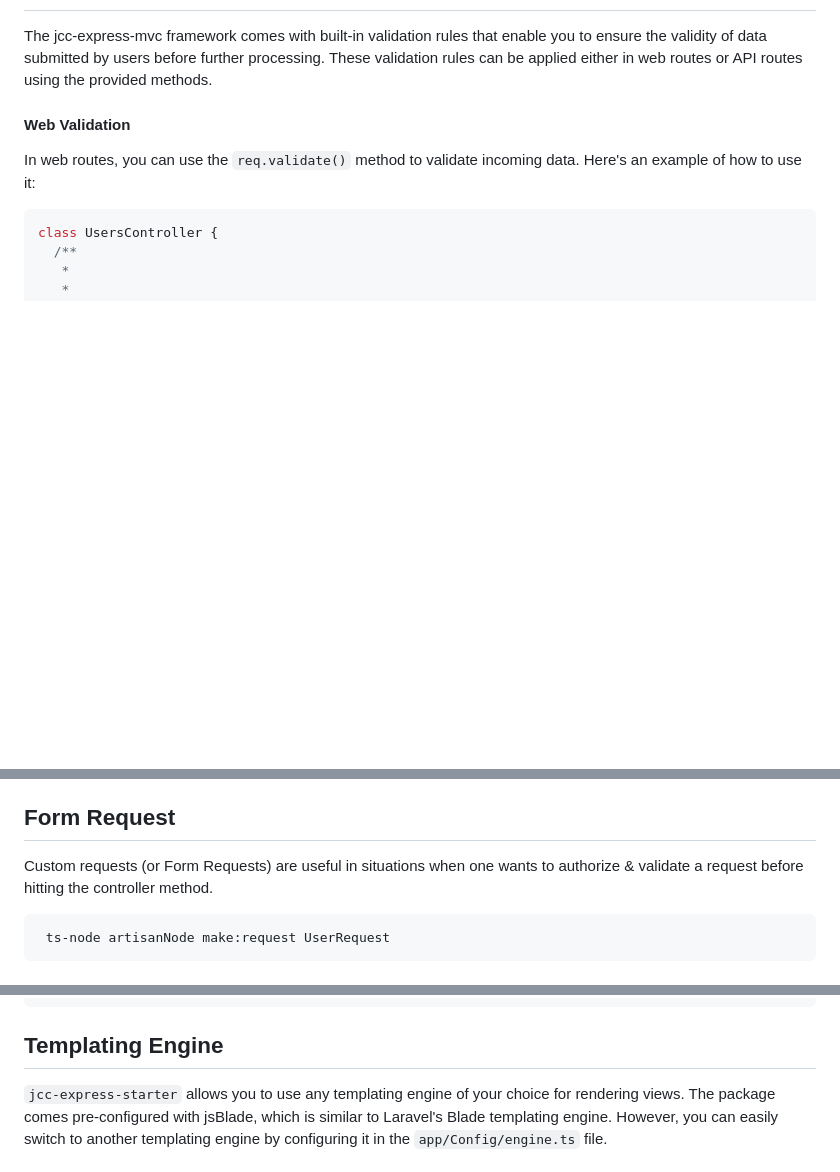
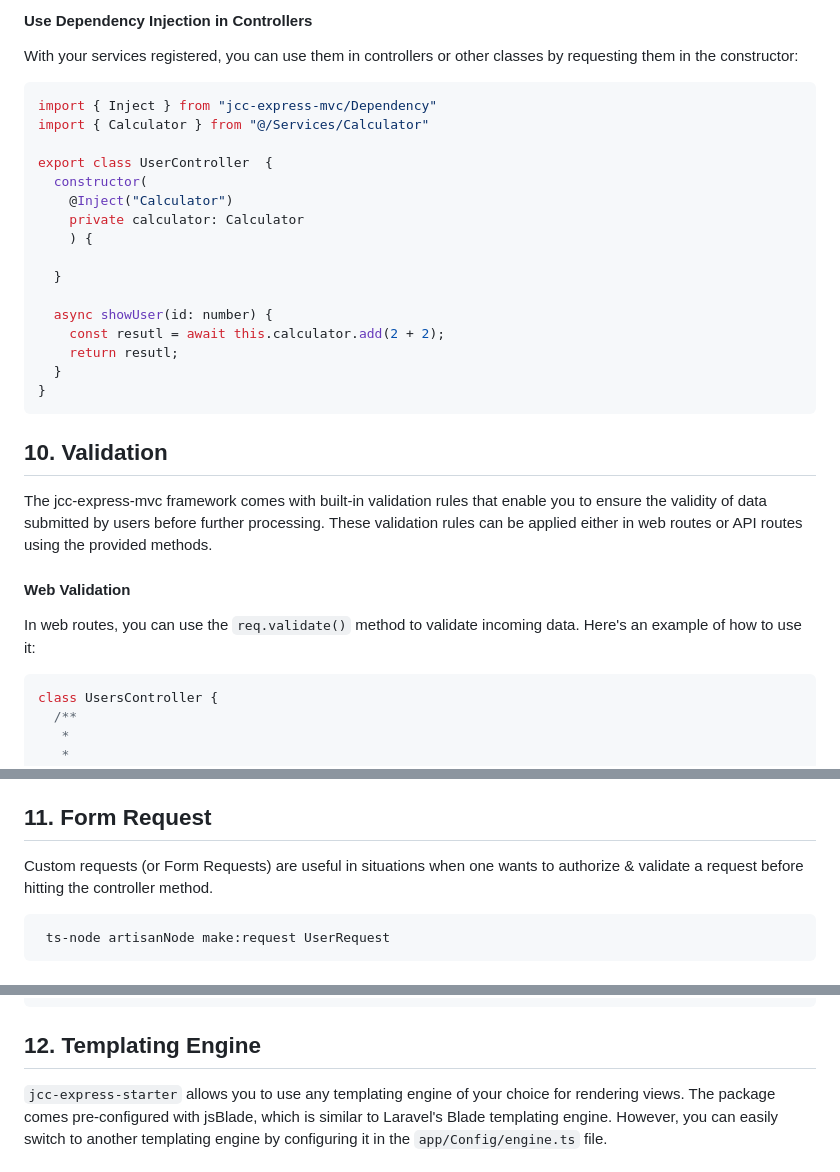
Before and after one commit to jammehabdou64/new-jcc-express-mvc-app, a Markdown page: README.md, 3 parts joined by grey strips. Rendered like a GitHub page; blank space fills up the shorter version.

````diff
--- a/README.md
+++ b/README.md
@@ -719,3 +788,27 @@ export class AppServiceProvider extends ServiceProvider {
+#### Use Dependency Injection in Controllers
+
+With your services registered, you can use them in controllers or other classes by requesting them in the constructor:
+
+```js
+import { Inject } from "jcc-express-mvc/Dependency"
+import { Calculator } from "@/Services/Calculator"
+
+export class UserController  {
+  constructor(
+    @Inject("Calculator")
+    private calculator: Calculator
+    ) {
+
+  }
+
+  async showUser(id: number) {
+    const resutl = await this.calculator.add(2 + 2);
+    return resutl;
+  }
+}
+```
+
+## 10. Validation
 
 The jcc-express-mvc framework comes with built-in validation rules that enable you to ensure the validity of data submitted by users before further processing. These validation rules can be applied either in web routes or API routes using the provided methods.
 
@@ -788,7 +881,7 @@ async store(req, res, next) {
 - `nullable`
 - `next`
 
-## Form Request
+## 11. Form Request
 
 Custom requests (or Form Requests) are useful in situations when one wants to authorize & validate a request before hitting the controller method.
 
@@ -887,7 +980,7 @@ In jcc-express-mvc, the `errors` variable in the view file holds all the validat
 </form>
 ```
 
-## Templating Engine
+## 12. Templating Engine
 
 `jcc-express-starter` allows you to use any templating engine of your choice for rendering views. The package comes pre-configured with jsBlade, which is similar to Laravel's Blade templating engine. However, you can easily switch to another templating engine by configuring it in the `app/Config/engine.ts` file.
 
````
Also changed, not shown: other parts of README.md (+72 -3 lines).
